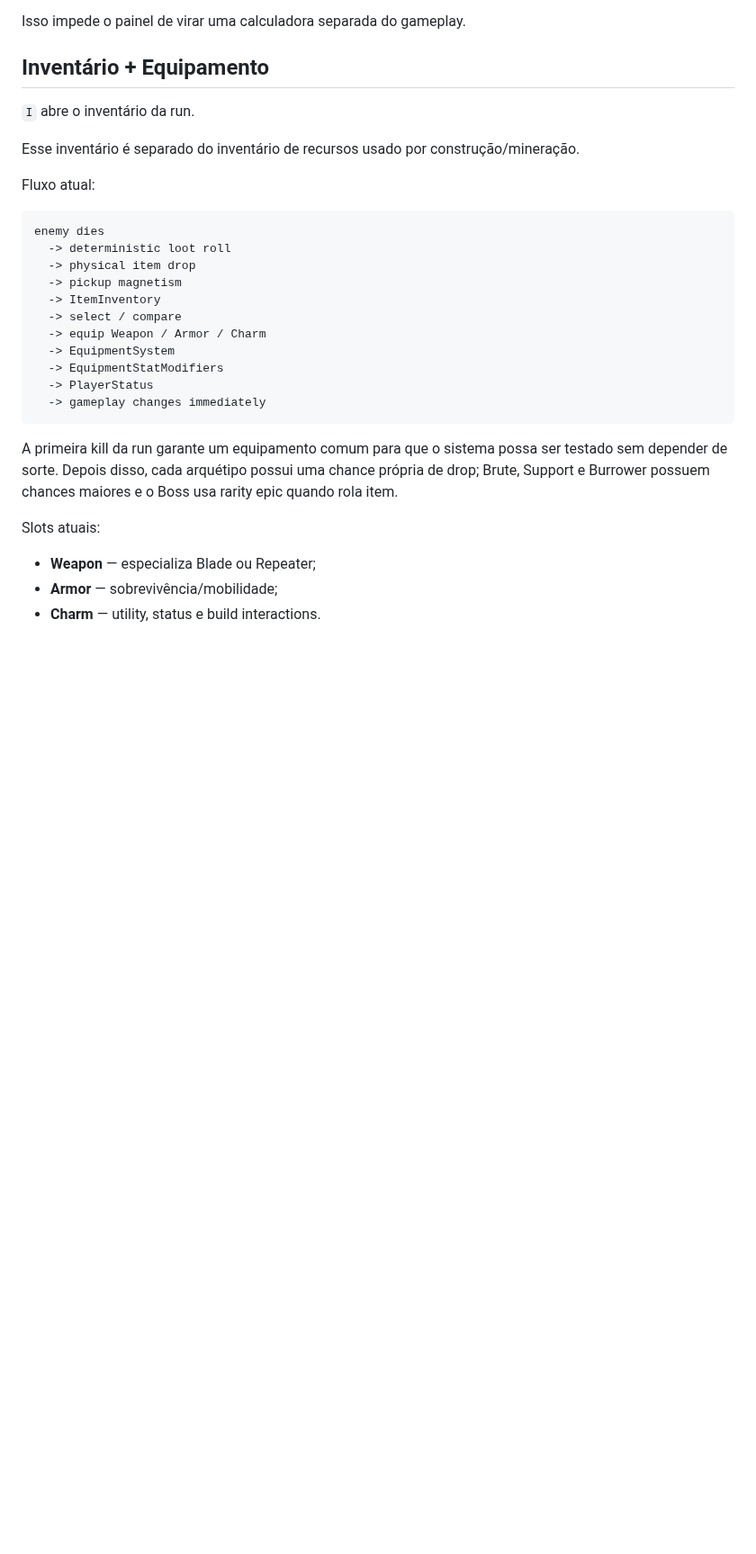
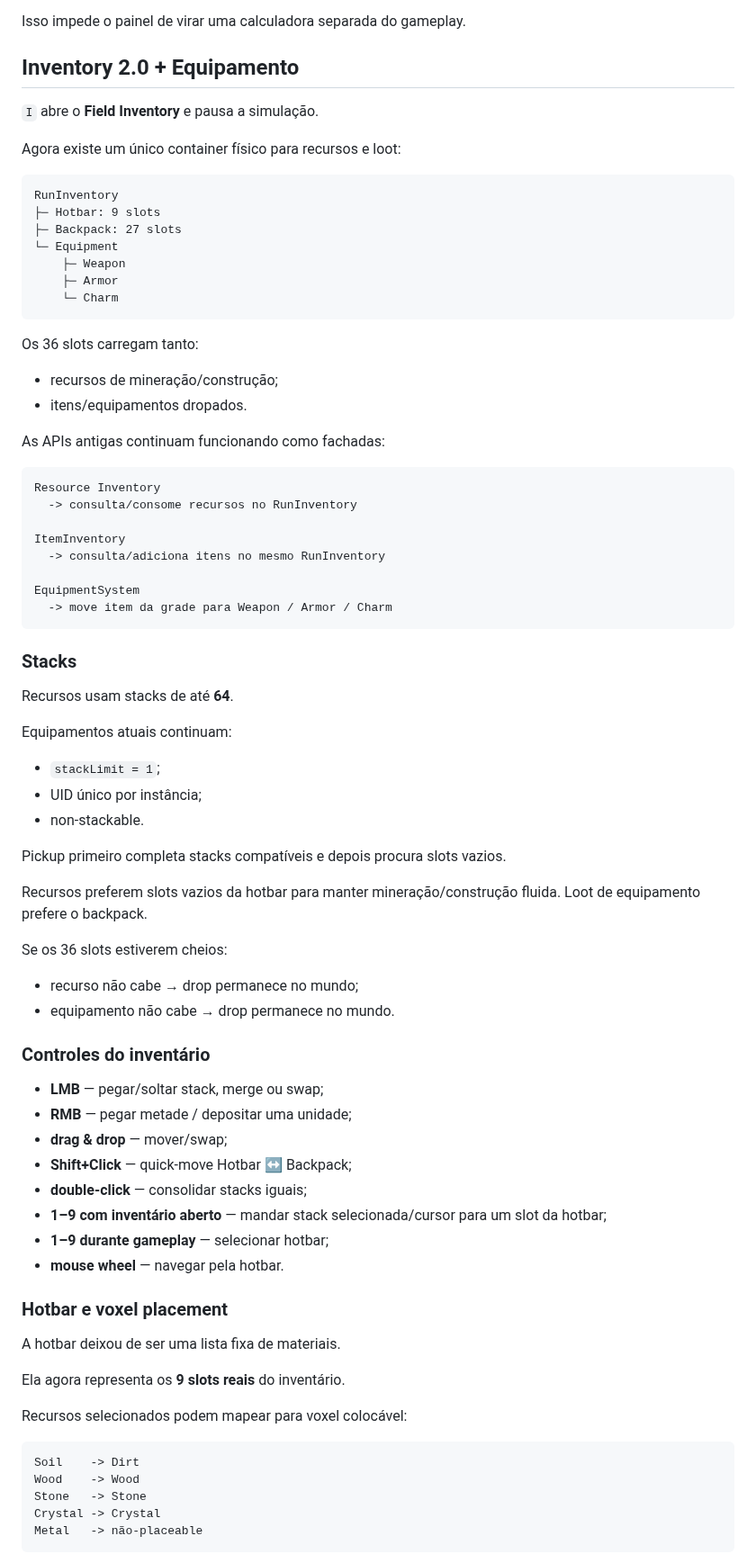
Before and after one commit to EduardoLavall/blockbound, a Markdown page: README.md, the part around one of its changes. Shown at 90% size. Rendered like a GitHub page; blank space fills up the shorter version.

Commit message:
docs: document unified Inventory 2.0

````diff
--- a/README.md
+++ b/README.md
@@ -211,32 +211,83 @@ Sistemas que já consomem o Player Status diretamente:
 
 Isso impede o painel de virar uma calculadora separada do gameplay.
 
-## Inventário + Equipamento
+## Inventory 2.0 + Equipamento
 
-`I` abre o inventário da run.
+`I` abre o **Field Inventory** e pausa a simulação.
 
-Esse inventário é separado do inventário de recursos usado por construção/mineração.
-
-Fluxo atual:
+Agora existe um único container físico para recursos e loot:
 
 ```text
-enemy dies
-  -> deterministic loot roll
-  -> physical item drop
-  -> pickup magnetism
-  -> ItemInventory
-  -> select / compare
-  -> equip Weapon / Armor / Charm
-  -> EquipmentSystem
-  -> EquipmentStatModifiers
-  -> PlayerStatus
-  -> gameplay changes immediately
+RunInventory
+├─ Hotbar: 9 slots
+├─ Backpack: 27 slots
+└─ Equipment
+    ├─ Weapon
+    ├─ Armor
+    └─ Charm
 ```
 
-A primeira kill da run garante um equipamento comum para que o sistema possa ser testado sem depender de sorte. Depois disso, cada arquétipo possui uma chance própria de drop; Brute, Support e Burrower possuem chances maiores e o Boss usa rarity epic quando rola item.
+Os 36 slots carregam tanto:
 
-Slots atuais:
+- recursos de mineração/construção;
+- itens/equipamentos dropados.
 
-- **Weapon** — especializa Blade ou Repeater;
-- **Armor** — sobrevivência/mobilidade;
-- **Charm** — utility, status e build interactions.
+As APIs antigas continuam funcionando como fachadas:
+
+```text
+Resource Inventory
+  -> consulta/consome recursos no RunInventory
+
+ItemInventory
+  -> consulta/adiciona itens no mesmo RunInventory
+
+EquipmentSystem
+  -> move item da grade para Weapon / Armor / Charm
+```
+
+### Stacks
+
+Recursos usam stacks de até **64**.
+
+Equipamentos atuais continuam:
+
+- `stackLimit = 1`;
+- UID único por instância;
+- non-stackable.
+
+Pickup primeiro completa stacks compatíveis e depois procura slots vazios.
+
+Recursos preferem slots vazios da hotbar para manter mineração/construção fluida. Loot de equipamento prefere o backpack.
+
+Se os 36 slots estiverem cheios:
+
+- recurso não cabe → drop permanece no mundo;
+- equipamento não cabe → drop permanece no mundo.
+
+### Controles do inventário
+
+- **LMB** — pegar/soltar stack, merge ou swap;
+- **RMB** — pegar metade / depositar uma unidade;
+- **drag & drop** — mover/swap;
+- **Shift+Click** — quick-move Hotbar ↔ Backpack;
+- **double-click** — consolidar stacks iguais;
+- **1–9 com inventário aberto** — mandar stack selecionada/cursor para um slot da hotbar;
+- **1–9 durante gameplay** — selecionar hotbar;
+- **mouse wheel** — navegar pela hotbar.
+
+### Hotbar e voxel placement
+
+A hotbar deixou de ser uma lista fixa de materiais.
+
+Ela agora representa os **9 slots reais** do inventário.
+
+Recursos selecionados podem mapear para voxel colocável:
+
+```text
+Soil    -> Dirt
+Wood    -> Wood
+Stone   -> Stone
+Crystal -> Crystal
+Metal   -> não-placeable
+```
+
````
Also changed, not shown: other parts of README.md (+27 -29 lines).
